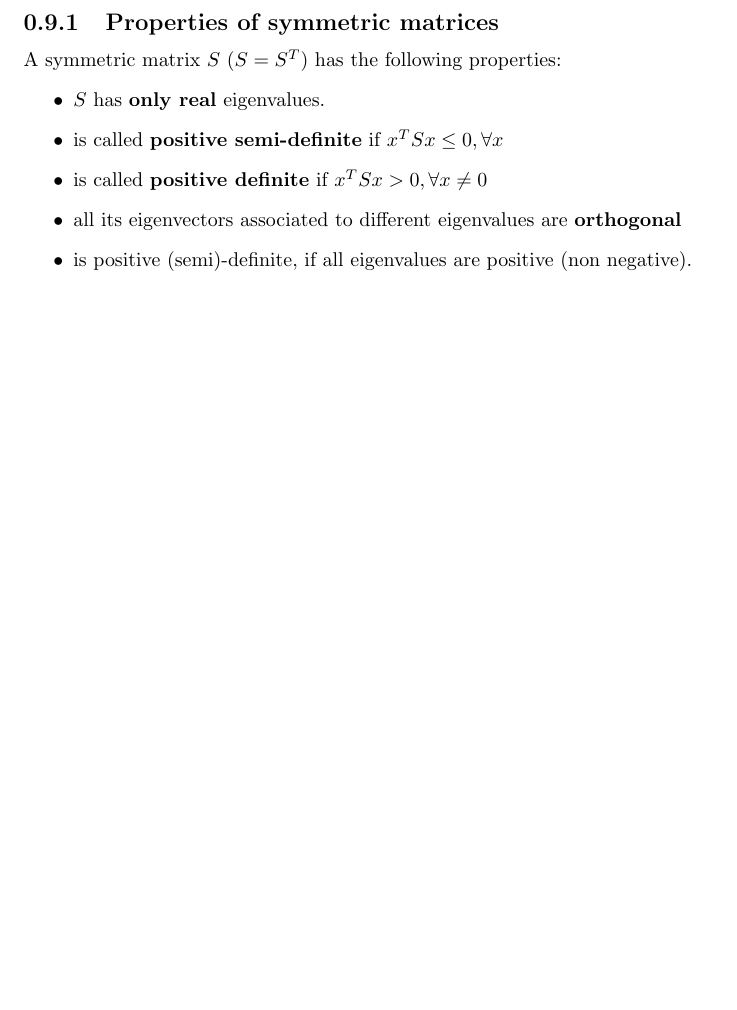
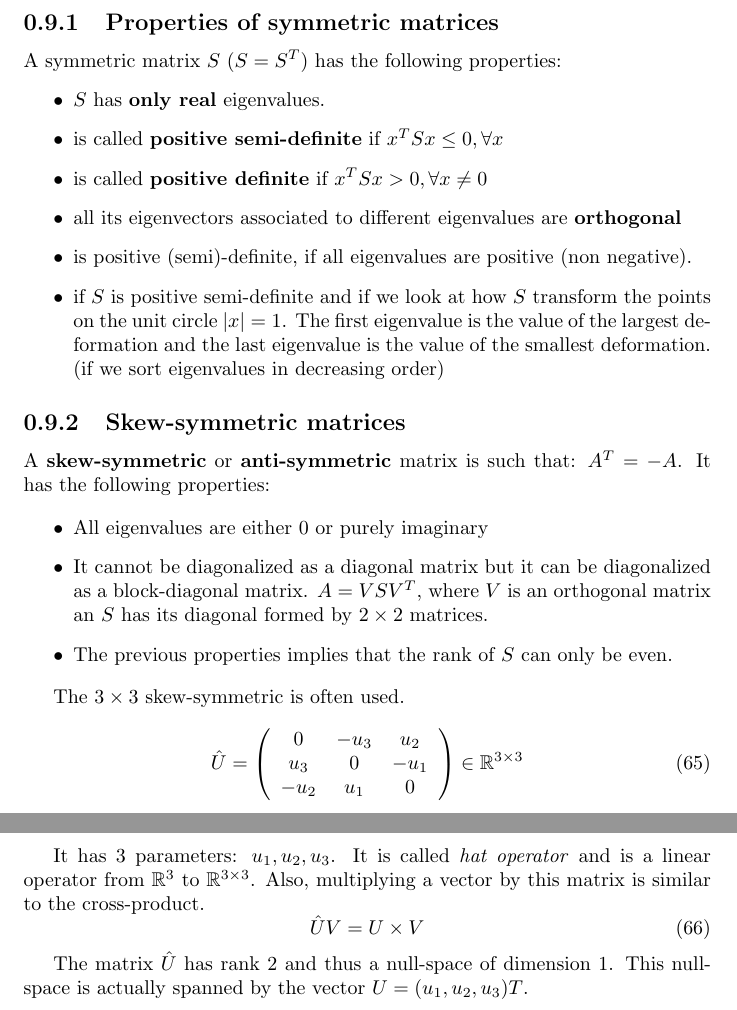
Before and after one commit to zinsmatt/CV_ML_Prog, a LaTeX document (main.tex, which reads other.tex): part of page 22 of 33 before the commit and two parts of pages 22 and 23 of 34 after it, the two joined at a grey line, cut so that both start at the same text, the shorter picture padded with empty space. Compiled offline with pdfLaTeX.

Commit message:
Add skew-symmetric matrices properties

```diff
--- a/other.tex
+++ b/other.tex
@@ -19,4 +19,34 @@ A symmetric matrix $S$ ($S = S^T$) has the following properties:
     \item is called \textbf{positive definite} if $x^TSx > 0, \forall x \neq 0$
     \item all its eigenvectors associated to different eigenvalues are \textbf{orthogonal}
     \item is positive (semi)-definite, if all eigenvalues are positive (non negative).
+    \item if $S$ is positive semi-definite and if we look at how $S$ transform the points on the unit circle $|x|=1$. The first eigenvalue is the value of the largest deformation and the last eigenvalue is the value of the smallest deformation. (if we sort eigenvalues in decreasing order)
 \end{itemize}
+
+\subsection{Skew-symmetric matrices}
+
+A \textbf{skew-symmetric} or \textbf{anti-symmetric} matrix is such that: $A^T = -A$. It has the following properties:
+
+\begin{itemize}
+    \item All eigenvalues are either 0 or purely imaginary
+    \item It cannot be diagonalized as a diagonal matrix but it can be diagonalized as a block-diagonal matrix.
+    $A = V S V^T$, where $V$ is an orthogonal matrix an $S$ has its diagonal formed by $2\times 2$ matrices.
+    \item The previous properties implies that the rank of $S$ can only be even.
+\end{itemize}
+
+The $3\times 3$ skew-symmetric is often used.
+\begin{equation}
+    \hat{U} = \left( \begin{array}{ccc}
+        0 & -u_3 & u_2 \\
+        u_3 & 0 & -u_1 \\
+        -u_2 & u_1 & 0
+    \end{array} \right)
+    \in \mathbb{R}^{3\times 3}
+\end{equation}
+
+It has 3 parameters: $u_1, u_2, u_3$.
+It is called \textit{hat operator} and is a linear operator from $\mathbb{R}^3$ to $\mathbb{R}^{3\times 3}$. Also, multiplying a vector by this matrix is similar to the cross-product.
+\begin{equation}
+    \hat{U} V = U \times V
+\end{equation}
+
+The matrix $\hat{U}$ has rank 2 and thus a null-space of dimension 1. This null-space is actually spanned by the vector $U = (u_1, u_2, u_3)T$.
```
Also changed, not shown: vision.tex (+1 -1 lines).
